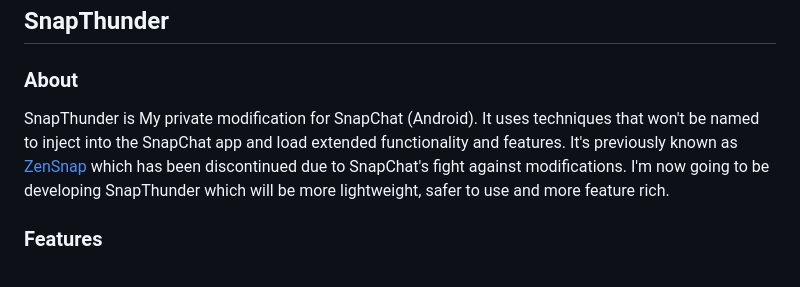
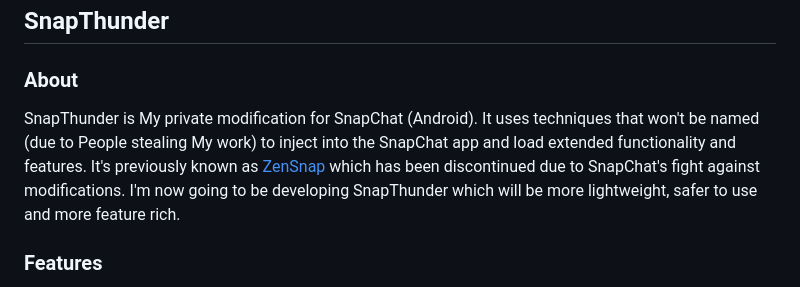
Before and after one commit to SinfulZen/SnapThunder, a Markdown page: README.md, the part around the change. Rendered like a GitHub page.

Commit message:
ReadMe Update
Description updated.

```diff
--- a/README.md
+++ b/README.md
@@ -2,7 +2,7 @@
 ## SnapThunder
 
 ### About
-SnapThunder is My private modification for SnapChat (Android). It uses techniques that won't be named to inject into the SnapChat app and load extended functionality and features. It's previously known as [ZenSnap](https://github.com/SinfulZen/ZenSnap) which has been discontinued due to SnapChat's fight against modifications. I'm now going to be developing SnapThunder which will be more lightweight, safer to use and more feature rich.
+SnapThunder is My private modification for SnapChat (Android). It uses techniques that won't be named (due to People stealing My work) to inject into the SnapChat app and load extended functionality and features. It's previously known as [ZenSnap](https://github.com/SinfulZen/ZenSnap) which has been discontinued due to SnapChat's fight against modifications. I'm now going to be developing SnapThunder which will be more lightweight, safer to use and more feature rich.
 
 ### Features
 Please note that the features listed below are what My mod currently has. I'll update this section every time I add a new feature!
```
